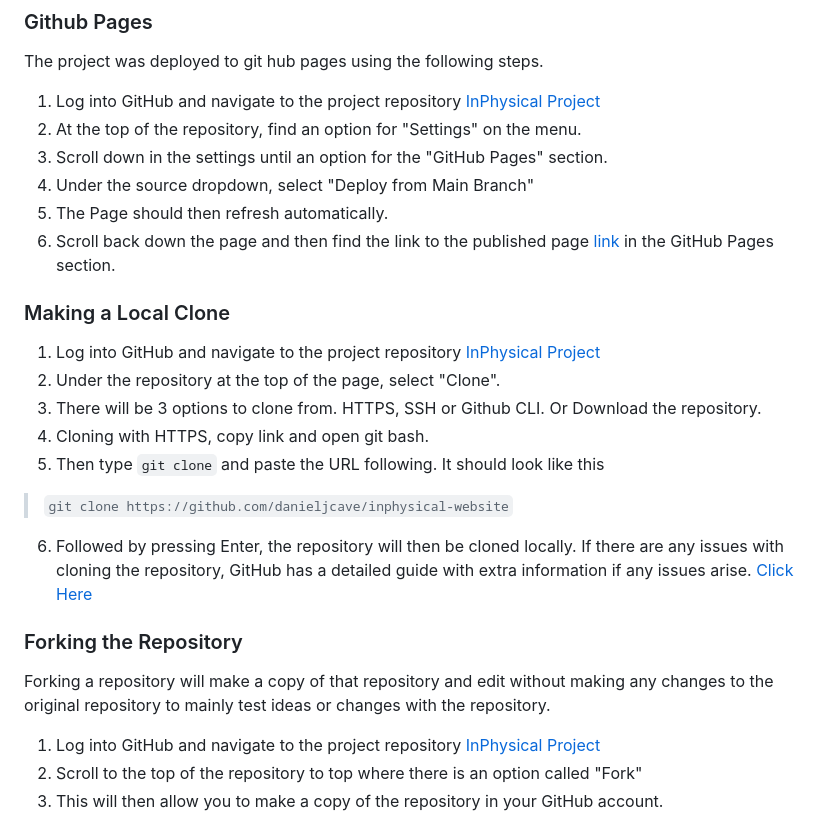
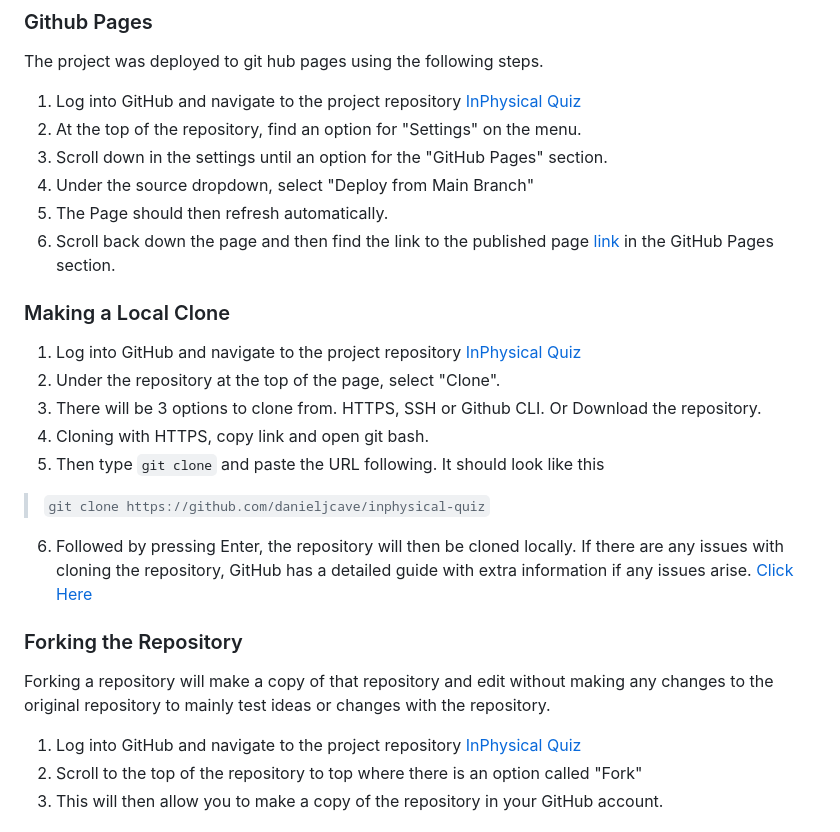
Before and after one commit to danieljcave/inphysical-quiz, a Markdown page: README.md, the part around the change printed below. Drawn GitHub-style.

Commit message:
Final check of Readme

```diff
--- a/README.md
+++ b/README.md
@@ -140,7 +140,7 @@ Each question reports the correct answer to the user and displays the correct an
 ## Deployment
 ### Github Pages
 The project was deployed to git hub pages using the following steps.
-1. Log into GitHub and navigate to the project repository [InPhysical Project](https://github.com/danieljcave/inphysical-website)
+1. Log into GitHub and navigate to the project repository [InPhysical Quiz](https://github.com/danieljcave/inphysical-quiz)
 2. At the top of the repository, find an option for "Settings" on the menu.
 3. Scroll down in the settings until an option for the "GitHub Pages" section.
 4. Under the source dropdown, select "Deploy from Main Branch"
@@ -149,17 +149,17 @@ The project was deployed to git hub pages using the following steps.
 
 ### Making a Local Clone
-1. Log into GitHub and navigate to the project repository [InPhysical Project](https://github.com/danieljcave/inphysical-website)
+1. Log into GitHub and navigate to the project repository [InPhysical Quiz](https://github.com/danieljcave/inphysical-quiz)
 2. Under the repository at the top of the page, select "Clone".
 3. There will be 3 options to clone from. HTTPS, SSH or Github CLI. Or Download the repository.
 4. Cloning with HTTPS, copy link and open git bash.
 5. Then type `git clone` and paste the URL following. It should look like this
-> `git clone https://github.com/danieljcave/inphysical-website`
+> `git clone https://github.com/danieljcave/inphysical-quiz`
 6. Followed by pressing Enter, the repository will then be cloned locally.
 If there are any issues with cloning the repository, GitHub has a detailed guide with extra information if any issues arise. [Click Here](https://docs.github.com/en/repositories/creating-and-managing-repositories/cloning-a-repository)
 
 ### Forking the Repository
 Forking a repository will make a copy of that repository and edit without making any changes to the original repository to mainly test ideas or changes with the repository.
-1. Log into GitHub and navigate to the project repository [InPhysical Project](https://github.com/danieljcave/inphysical-website)
+1. Log into GitHub and navigate to the project repository [InPhysical Quiz](https://github.com/danieljcave/inphysical-quiz)
 2. Scroll to the top of the repository to top where there is an option called "Fork"
 3. This will then allow you to make a copy of the repository in your GitHub account.
 
```
Also changed, not shown: other parts of README.md (+1 -1 lines).
